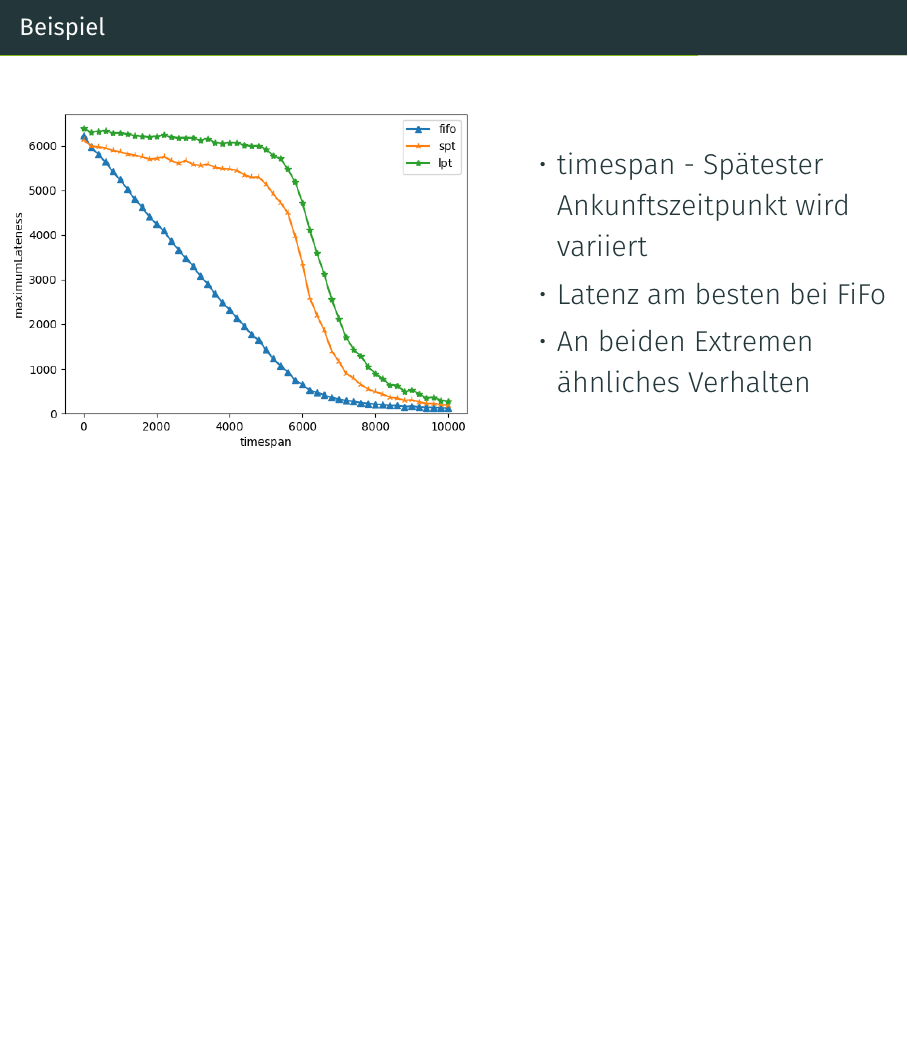
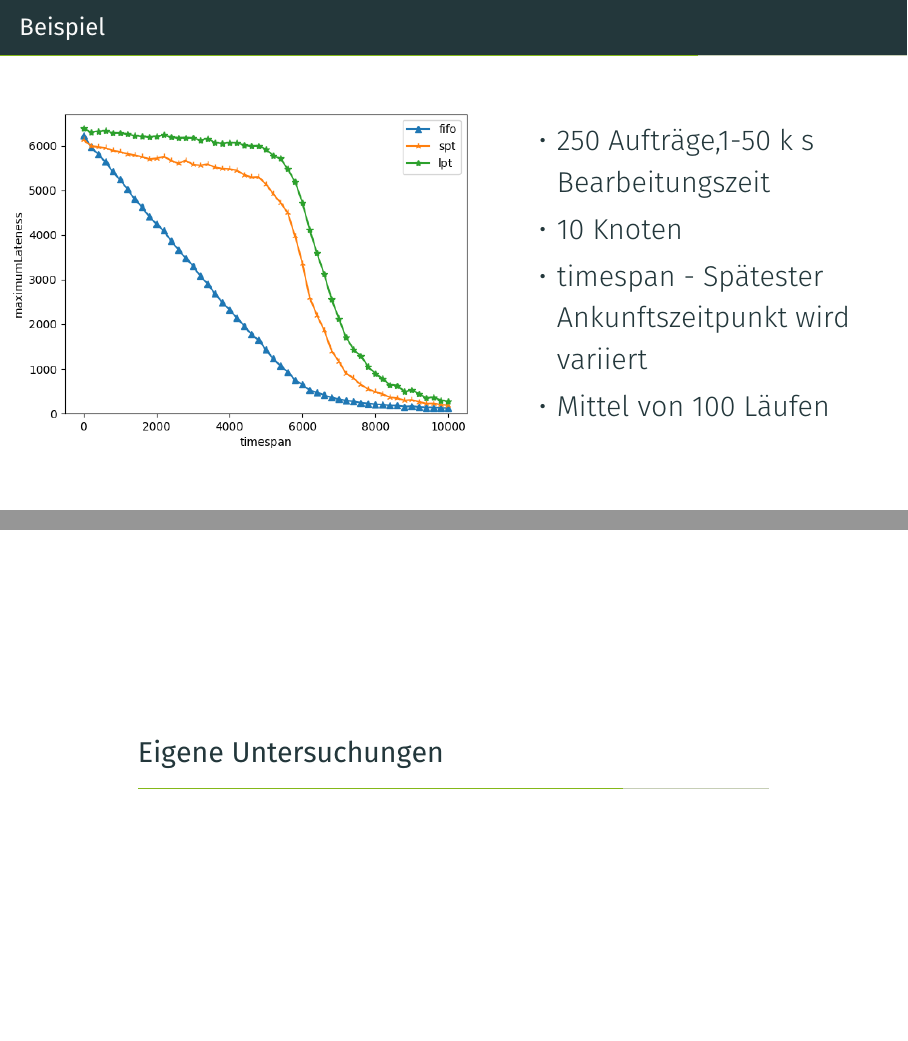
Before and after one commit to HendrikRassmann/BAGit, LaTeX slides (presentation/presentation.tex): page 45 of 51 before the commit and pages 49 and 50 of 56 after it, the two joined at a grey line, the shorter picture padded with empty space. Compiled offline with XeLaTeX; a missing font is replaced by an installed copy or a similar font.

```diff
--- a/presentation/presentation.tex
+++ b/presentation/presentation.tex
@@ -138,13 +138,16 @@
 	\end{column}
 	\begin{column}[c]{0.43\paperwidth}
 		\begin{itemize}
+			\item 250 Auftr\"age,1-50 k s Bearbeitungszeit
+			\item 10 Knoten
 			\item timespan - Sp\"atester Ankunftszeitpunkt wird variiert
-			\item Latenz am besten bei FiFo
-			\item An beiden Extremen \"ahnliches Verhalten
+			\item Mittel von 100 L\"aufen
 		\end{itemize}
 	\end{column}
 \end{columns}
 \end{frame}
+
+\section{Eigene Untersuchungen}
 
 %-------------------------------------------
 \section{Outlook}
```
Also changed, not shown: presentation/SchedulingBeispiel2.pdf, presentation/presentation.pdf, presentation/presentation.tex (2 more changed lines), 1 other file.
